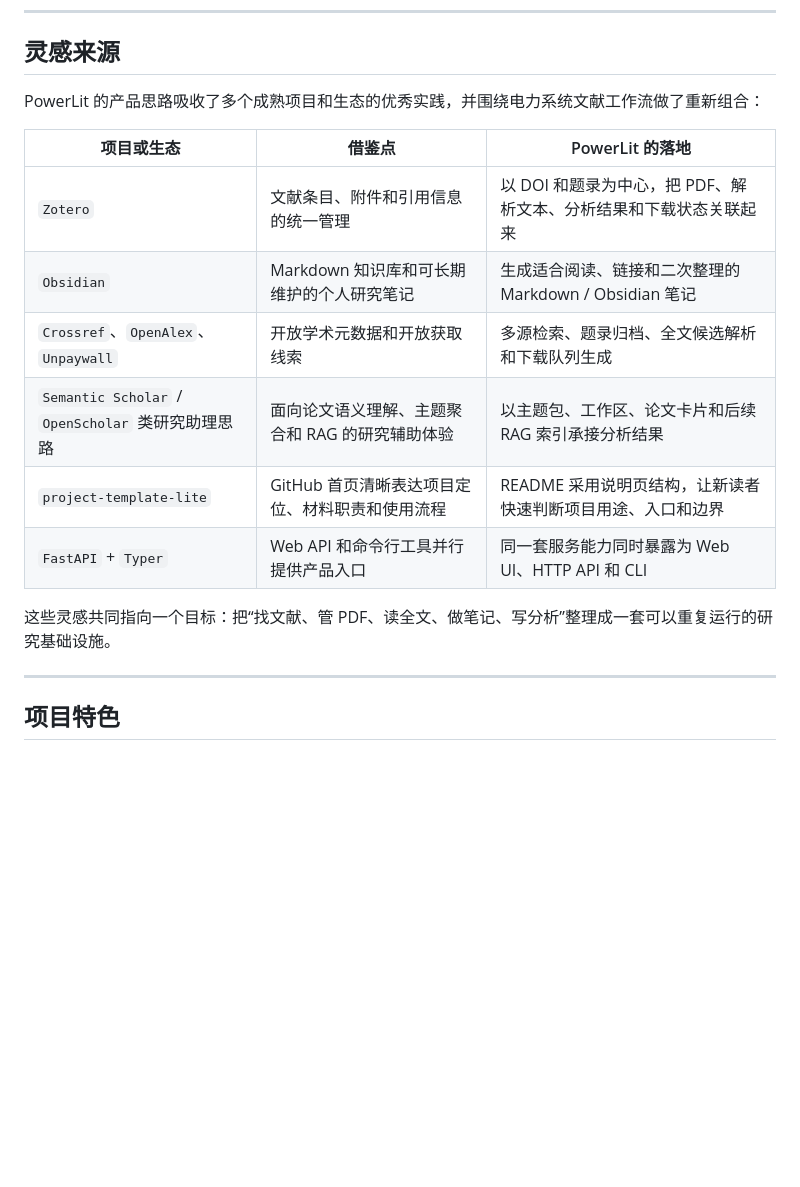
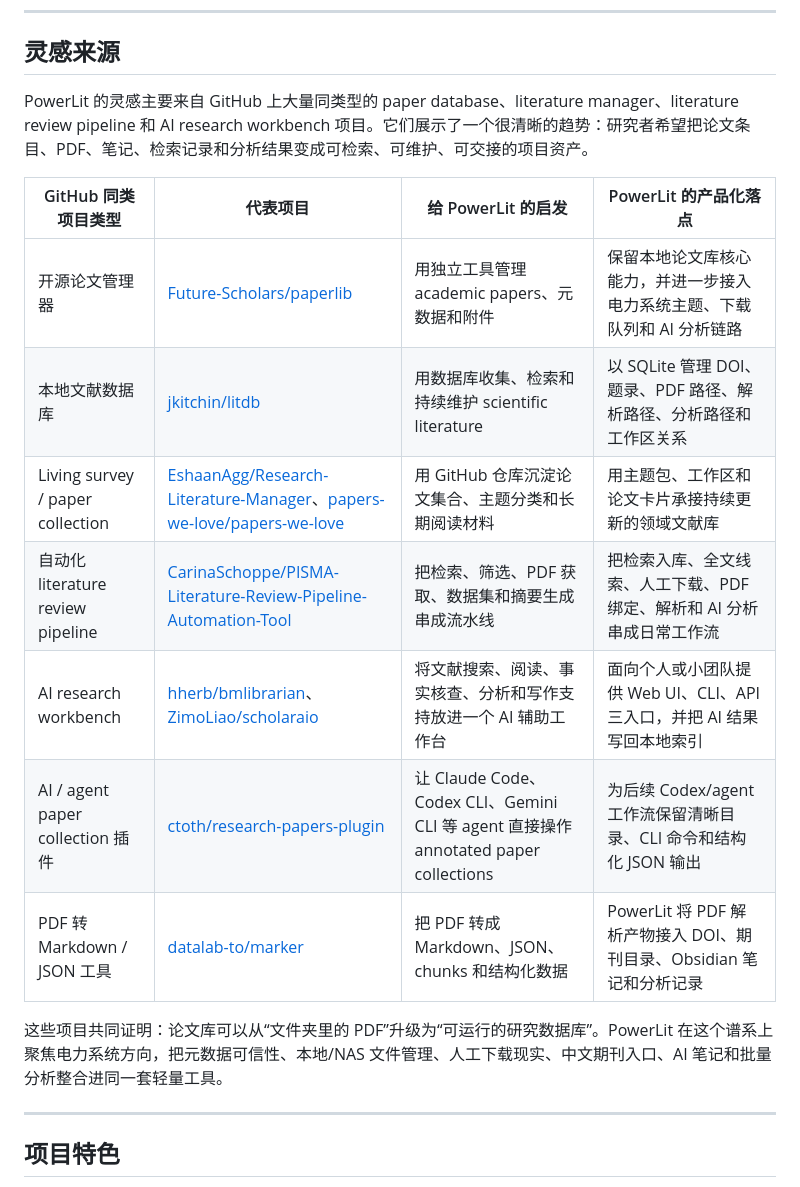
Before and after one commit to wuhanichina/PowerLit, a Markdown page: README.md, the part around the change. GitHub-like rendering; blank space fills up the shorter version.

Commit message:
Update README inspiration sources

```diff
--- a/README.md
+++ b/README.md
@@ -26,18 +26,19 @@ PowerLit 的最佳位置是一套研究组内部的本地文献流水线：它
 
 ## 灵感来源
 
-PowerLit 的产品思路吸收了多个成熟项目和生态的优秀实践，并围绕电力系统文献工作流做了重新组合：
+PowerLit 的灵感主要来自 GitHub 上大量同类型的 paper database、literature manager、literature review pipeline 和 AI research workbench 项目。它们展示了一个很清晰的趋势：研究者希望把论文条目、PDF、笔记、检索记录和分析结果变成可检索、可维护、可交接的项目资产。
 
-| 项目或生态 | 借鉴点 | PowerLit 的落地 |
-| --- | --- | --- |
-| `Zotero` | 文献条目、附件和引用信息的统一管理 | 以 DOI 和题录为中心，把 PDF、解析文本、分析结果和下载状态关联起来 |
-| `Obsidian` | Markdown 知识库和可长期维护的个人研究笔记 | 生成适合阅读、链接和二次整理的 Markdown / Obsidian 笔记 |
-| `Crossref`、`OpenAlex`、`Unpaywall` | 开放学术元数据和开放获取线索 | 多源检索、题录归档、全文候选解析和下载队列生成 |
-| `Semantic Scholar` / `OpenScholar` 类研究助理思路 | 面向论文语义理解、主题聚合和 RAG 的研究辅助体验 | 以主题包、工作区、论文卡片和后续 RAG 索引承接分析结果 |
-| `project-template-lite` | GitHub 首页清晰表达项目定位、材料职责和使用流程 | README 采用说明页结构，让新读者快速判断项目用途、入口和边界 |
-| `FastAPI` + `Typer` | Web API 和命令行工具并行提供产品入口 | 同一套服务能力同时暴露为 Web UI、HTTP API 和 CLI |
+| GitHub 同类项目类型 | 代表项目 | 给 PowerLit 的启发 | PowerLit 的产品化落点 |
+| --- | --- | --- | --- |
+| 开源论文管理器 | [Future-Scholars/paperlib](https://github.com/Future-Scholars/paperlib) | 用独立工具管理 academic papers、元数据和附件 | 保留本地论文库核心能力，并进一步接入电力系统主题、下载队列和 AI 分析链路 |
+| 本地文献数据库 | [jkitchin/litdb](https://github.com/jkitchin/litdb) | 用数据库收集、检索和持续维护 scientific literature | 以 SQLite 管理 DOI、题录、PDF 路径、解析路径、分析路径和工作区关系 |
+| Living survey / paper collection | [EshaanAgg/Research-Literature-Manager](https://github.com/EshaanAgg/Research-Literature-Manager)、[papers-we-love/papers-we-love](https://github.com/papers-we-love/papers-we-love) | 用 GitHub 仓库沉淀论文集合、主题分类和长期阅读材料 | 用主题包、工作区和论文卡片承接持续更新的领域文献库 |
+| 自动化 literature review pipeline | [CarinaSchoppe/PISMA-Literature-Review-Pipeline-Automation-Tool](https://github.com/CarinaSchoppe/PISMA-Literature-Review-Pipeline-Automation-Tool) | 把检索、筛选、PDF 获取、数据集和摘要生成串成流水线 | 把检索入库、全文线索、人工下载、PDF 绑定、解析和 AI 分析串成日常工作流 |
+| AI research workbench | [hherb/bmlibrarian](https://github.com/hherb/bmlibrarian)、[ZimoLiao/scholaraio](https://github.com/ZimoLiao/scholaraio) | 将文献搜索、阅读、事实核查、分析和写作支持放进一个 AI 辅助工作台 | 面向个人或小团队提供 Web UI、CLI、API 三入口，并把 AI 结果写回本地索引 |
+| AI / agent paper collection 插件 | [ctoth/research-papers-plugin](https://github.com/ctoth/research-papers-plugin) | 让 Claude Code、Codex CLI、Gemini CLI 等 agent 直接操作 annotated paper collections | 为后续 Codex/agent 工作流保留清晰目录、CLI 命令和结构化 JSON 输出 |
+| PDF 转 Markdown / JSON 工具 | [datalab-to/marker](https://github.com/datalab-to/marker) | 把 PDF 转成 Markdown、JSON、chunks 和结构化数据 | PowerLit 将 PDF 解析产物接入 DOI、期刊目录、Obsidian 笔记和分析记录 |
 
-这些灵感共同指向一个目标：把“找文献、管 PDF、读全文、做笔记、写分析”整理成一套可以重复运行的研究基础设施。
+这些项目共同证明：论文库可以从“文件夹里的 PDF”升级为“可运行的研究数据库”。PowerLit 在这个谱系上聚焦电力系统方向，把元数据可信性、本地/NAS 文件管理、人工下载现实、中文期刊入口、AI 笔记和批量分析整合进同一套轻量工具。
 
 ---
 
```
